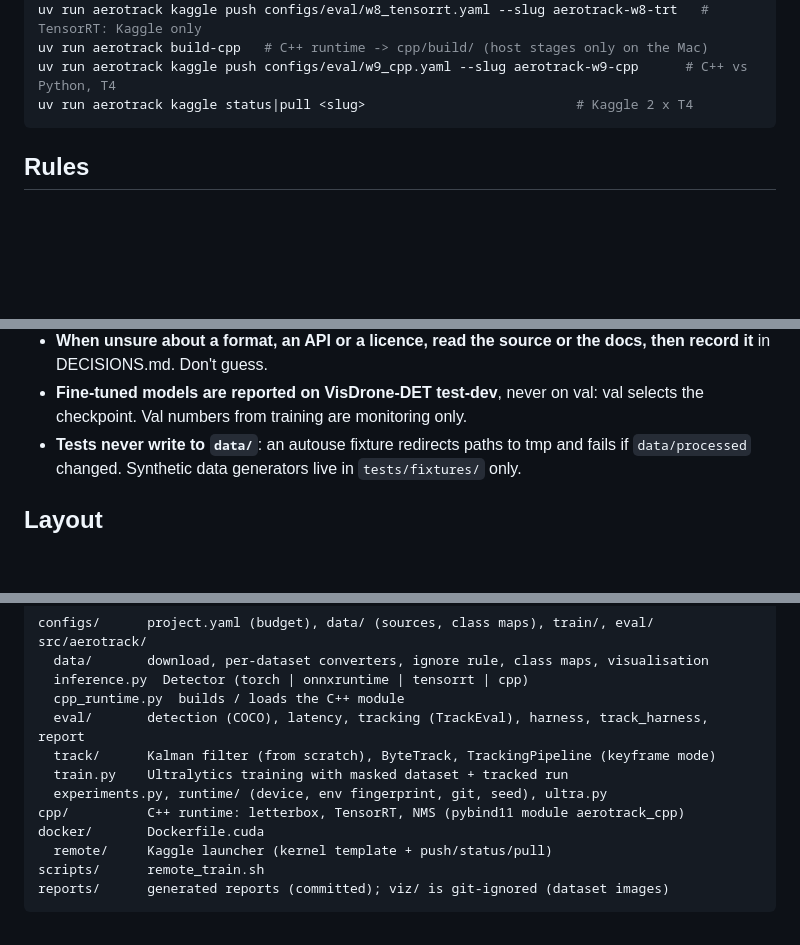
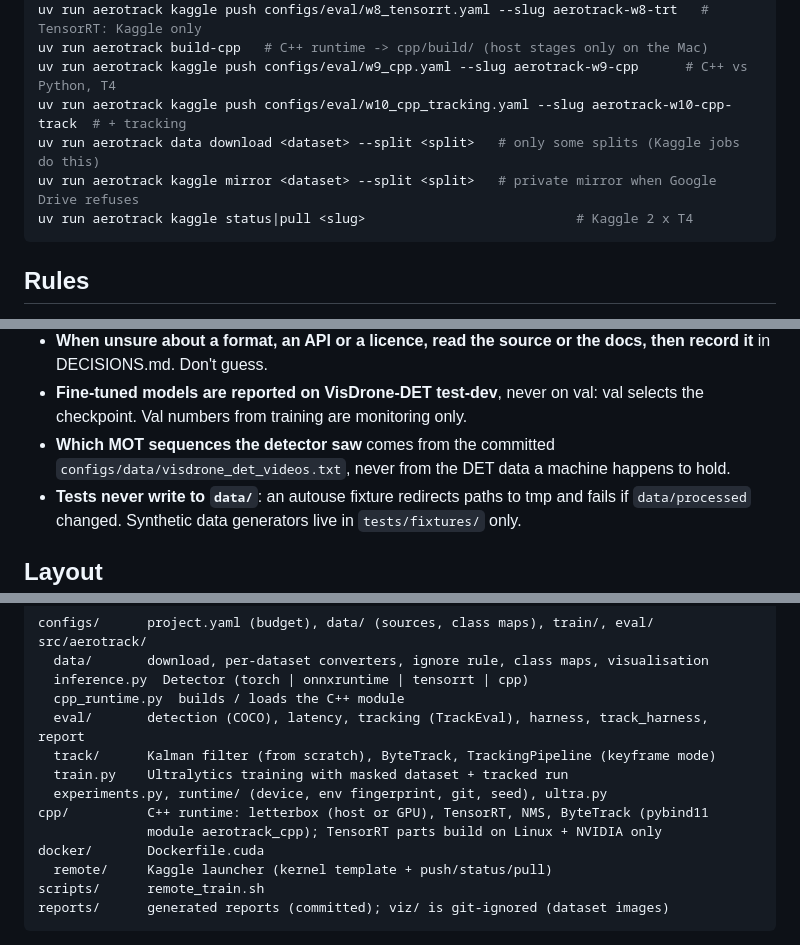
Before and after one commit to louisrodembourg/aerotrack, a Markdown page: CLAUDE.md, 3 parts joined by grey strips. Drawn GitHub-style; blank space fills up the shorter version.

````diff
--- a/CLAUDE.md
+++ b/CLAUDE.md
@@ -24,6 +24,9 @@ make w6-track-tune   # tracker thresholds on MOT sequences unseen by the detecto
 uv run aerotrack kaggle push configs/eval/w8_tensorrt.yaml --slug aerotrack-w8-trt   # TensorRT: Kaggle only
 uv run aerotrack build-cpp   # C++ runtime -> cpp/build/ (host stages only on the Mac)
 uv run aerotrack kaggle push configs/eval/w9_cpp.yaml --slug aerotrack-w9-cpp      # C++ vs Python, T4
+uv run aerotrack kaggle push configs/eval/w10_cpp_tracking.yaml --slug aerotrack-w10-cpp-track  # + tracking
+uv run aerotrack data download <dataset> --split <split>   # only some splits (Kaggle jobs do this)
+uv run aerotrack kaggle mirror <dataset> --split <split>   # private mirror when Google Drive refuses
 uv run aerotrack kaggle status|pull <slug>                           # Kaggle 2 x T4
 ```
 
@@ -51,6 +54,8 @@ uv run aerotrack kaggle status|pull <slug>                           # Kaggle 2
   record it** in DECISIONS.md. Don't guess.
 - **Fine-tuned models are reported on VisDrone-DET test-dev**, never on val: val selects
   the checkpoint. Val numbers from training are monitoring only.
+- **Which MOT sequences the detector saw** comes from the committed
+  `configs/data/visdrone_det_videos.txt`, never from the DET data a machine happens to hold.
 - **Tests never write to `data/`**: an autouse fixture redirects paths to tmp and fails if
   `data/processed` changed. Synthetic data generators live in `tests/fixtures/` only.
 
@@ -66,7 +71,8 @@ src/aerotrack/
   track/      Kalman filter (from scratch), ByteTrack, TrackingPipeline (keyframe mode)
   train.py    Ultralytics training with masked dataset + tracked run
   experiments.py, runtime/ (device, env fingerprint, git, seed), ultra.py
-cpp/          C++ runtime: letterbox, TensorRT, NMS (pybind11 module aerotrack_cpp)
+cpp/          C++ runtime: letterbox (host or GPU), TensorRT, NMS, ByteTrack (pybind11
+              module aerotrack_cpp); TensorRT parts build on Linux + NVIDIA only
 docker/       Dockerfile.cuda
   remote/     Kaggle launcher (kernel template + push/status/pull)
 scripts/      remote_train.sh
````
Also changed, not shown: README.md (+19 -0 lines).
